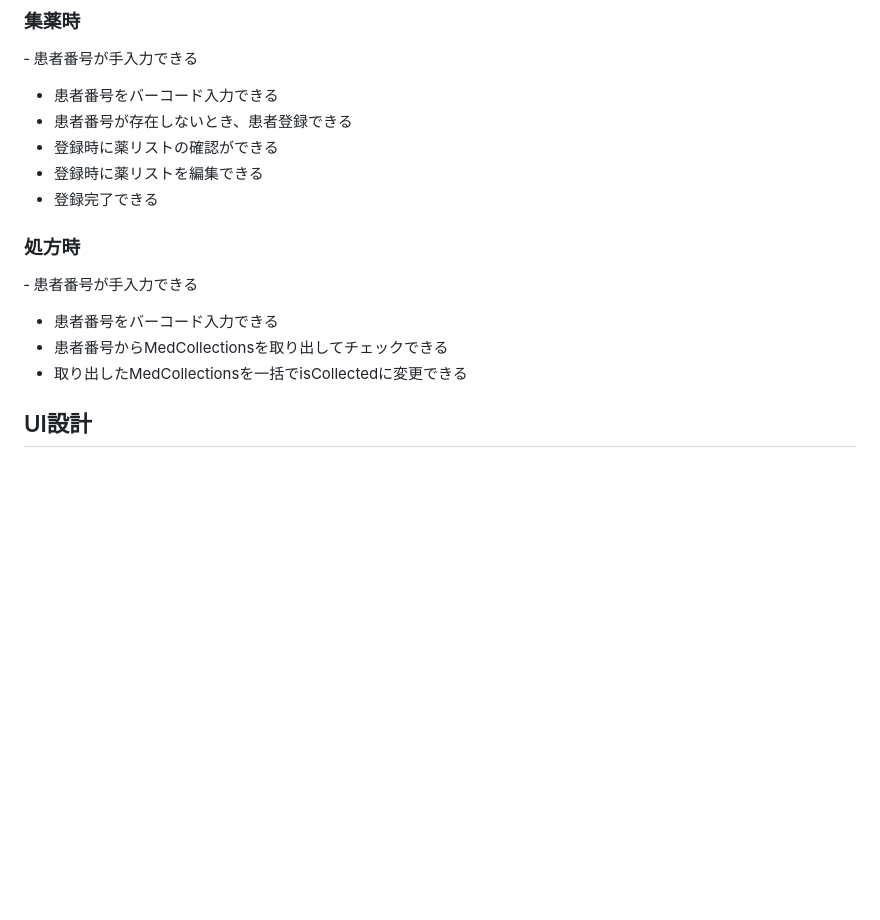
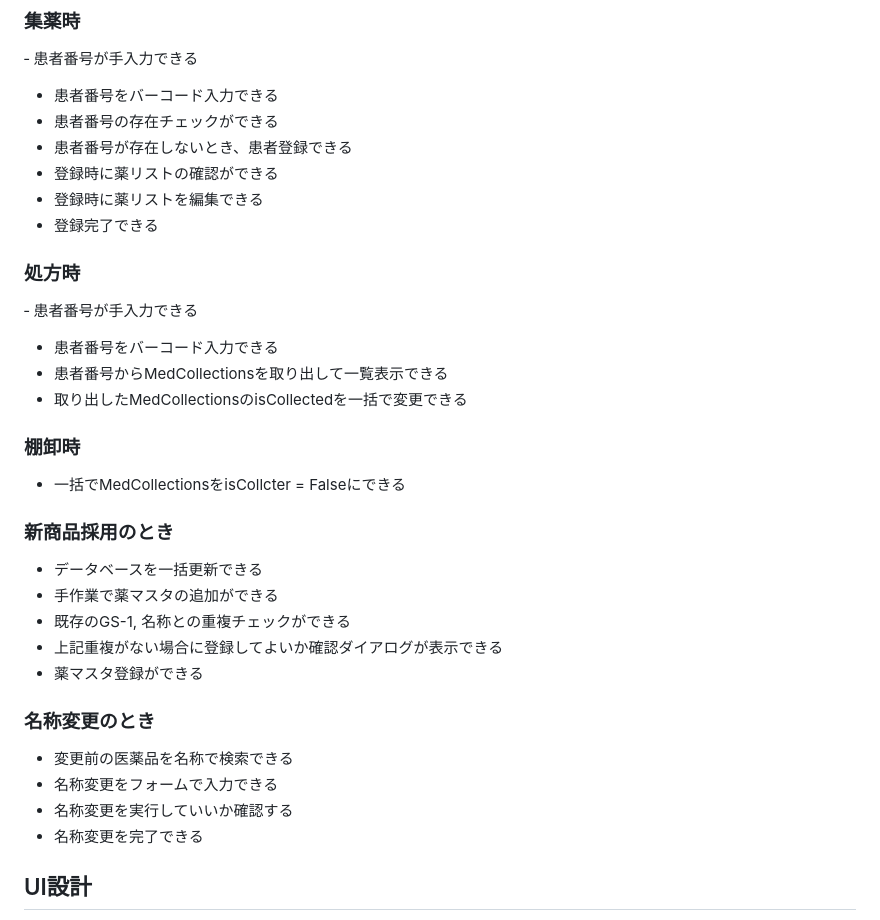
Before and after one commit to obutora/ODP_calc, a Markdown page: readme.md, the part around one of its changes. Drawn GitHub-style; blank space fills up the shorter version.

```diff
--- a/readme.md
+++ b/readme.md
@@ -11,6 +11,7 @@
 ### 集薬時
 ‐ 患者番号が手入力できる
 - 患者番号をバーコード入力できる
+- 患者番号の存在チェックができる
 - 患者番号が存在しないとき、患者登録できる
 - 登録時に薬リストの確認ができる
 - 登録時に薬リストを編集できる
@@ -18,8 +19,21 @@
 ### 処方時
 ‐ 患者番号が手入力できる
 - 患者番号をバーコード入力できる
-- 患者番号からMedCollectionsを取り出してチェックできる
-- 取り出したMedCollectionsを一括でisCollectedに変更できる
+- 患者番号からMedCollectionsを取り出して一覧表示できる
+- 取り出したMedCollectionsのisCollectedを一括で変更できる
+### 棚卸時
+- 一括でMedCollectionsをisCollcter = Falseにできる
+### 新商品採用のとき
+- データベースを一括更新できる
+- 手作業で薬マスタの追加ができる
+- 既存のGS-1, 名称との重複チェックができる
+- 上記重複がない場合に登録してよいか確認ダイアログが表示できる
+- 薬マスタ登録ができる
+### 名称変更のとき
+- 変更前の医薬品を名称で検索できる
+- 名称変更をフォームで入力できる
+- 名称変更を実行していいか確認する
+- 名称変更を完了できる
 
 ## UI設計
 Figmaにて
```
Also changed, not shown: other parts of readme.md (+0 -28 lines).
